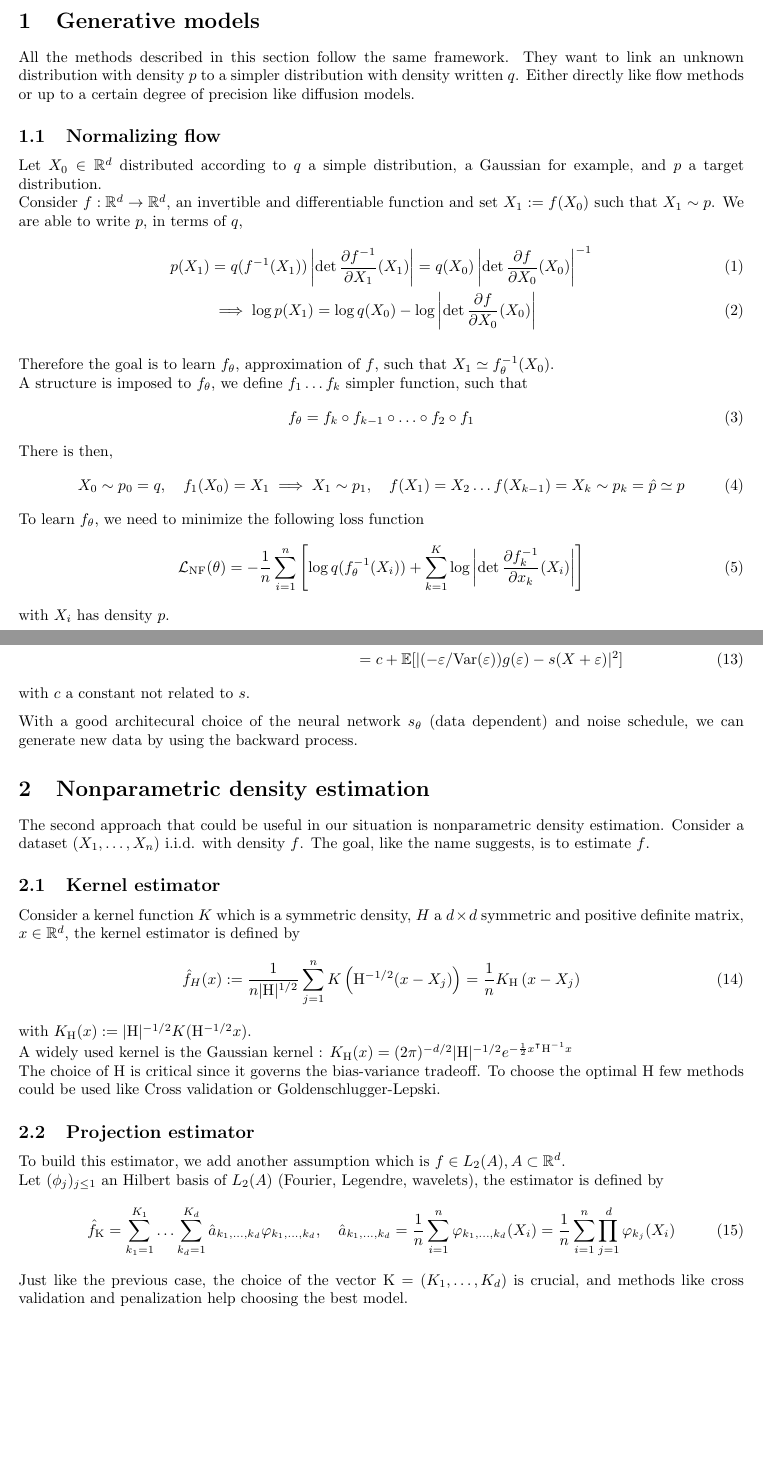
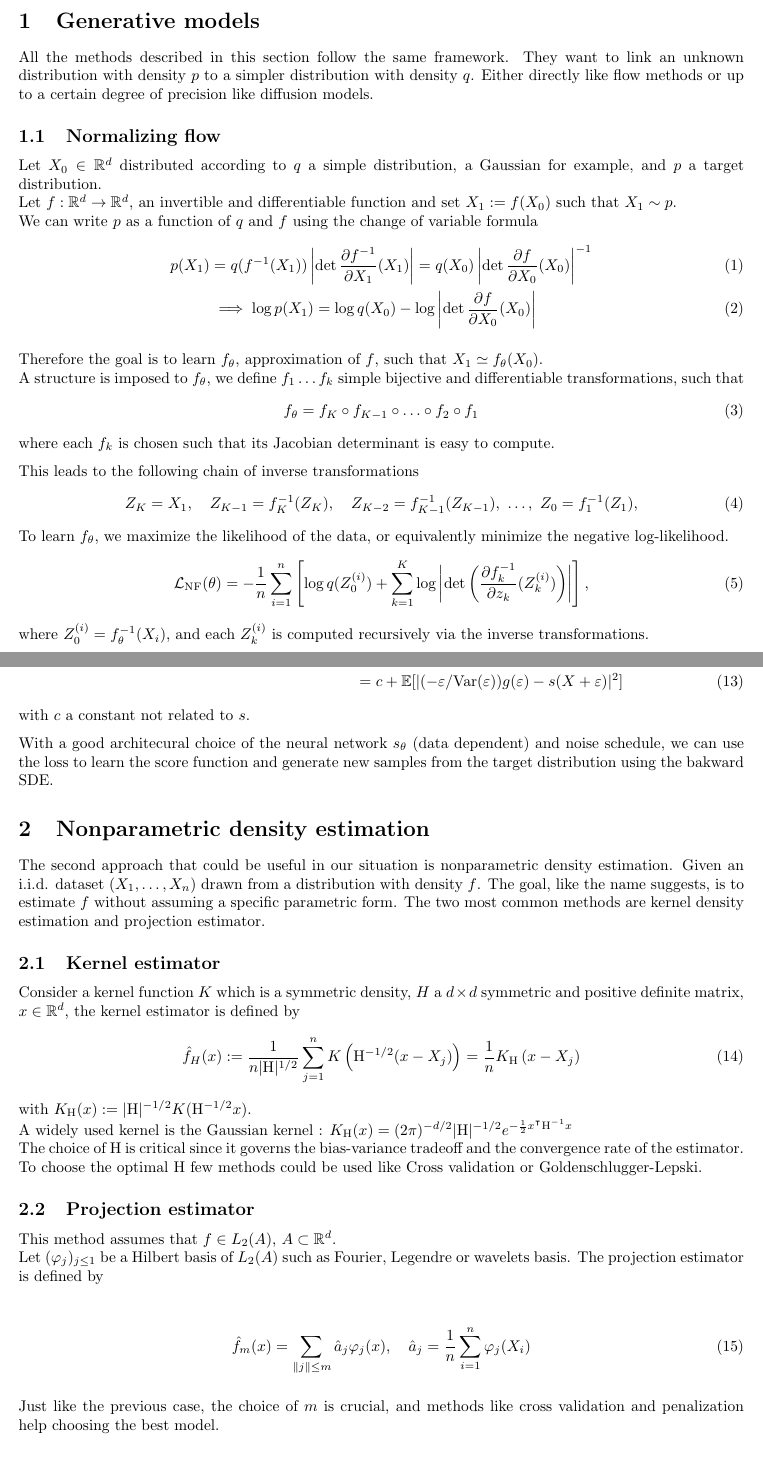
Before and after one commit to SamyBraik/InternshipProduction, a LaTeX document (Flow/flow.tex): two parts of pages 1 and 3 of 4, joined at a grey line, cut so that both start at the same text. Compiled offline with pdfLaTeX.

Commit message:
1st proposition

```diff
--- a/Flow/flow.tex
+++ b/Flow/flow.tex
@@ -18,11 +18,11 @@ Generative models are the go-to techniques to learn and sample from an unobserve
 
 \section{Generative models}
-All the methods described in this section follow the same framework. They want to link an unknown distribution with density \(p\) to a simpler distribution with density written \(q\). Either directly like flow methods or up to a certain degree of precision like diffusion models.
+All the methods described in this section follow the same framework. They want to link an unknown distribution with density \(p\) to a simpler distribution with density \(q\). Either directly like flow methods or up to a certain degree of precision like diffusion models.
 \subsection{Normalizing flow}
 Let \(X_0\in\mathbb{R}^d\) distributed according to \(q\) a simple distribution, a Gaussian for example, and \(p\) a target distribution.
 \\
-Consider \(f:\mathbb{R}^d\rightarrow\mathbb{R}^d\), an invertible and differentiable function and set \(X_1:=f(X_0)\) such that \(X_1\sim p\).
-We are able to write \(p\), in terms of \(q\),
+Let \(f:\mathbb{R}^d\rightarrow\mathbb{R}^d\), an invertible and differentiable function and set \(X_1:=f(X_0)\) such that \(X_1\sim p\). \\
+We can write \(p\) as a function of \(q\) and \(f\) using the change of variable formula
 \begin{align}
     p(X_1)&=q(f^{-1}(X_1))\left| \det\frac{\partial f^{-1}}{\partial X_1}(X_1) \right| = q(X_0)\left| \det \frac{\partial f}{\partial X_0}(X_0) \right|^{-1} \\
     &\implies \log p(X_1)=\log q(X_0) - \log \left|  \det \frac{\partial f}{\partial X_0}(X_0) \right|
@@ -32,20 +32,29 @@ We are able to write \(p\), in terms of \(q\),
 %    p(x_0)=q(f(x_0))\left|  \det\frac{\partial f}{\partial x_0}(x_0) \right|
 %\end{align}
 
-Therefore the goal is to learn \(f_\theta\), approximation of \(f\), such that \(X_1 \simeq f_\theta^{-1}(X_0)\). \\
-A structure is imposed to $f_\theta$, we define $f_1\ldots f_k$ simpler function,  such that
+Therefore the goal is to learn \(f_\theta\), approximation of \(f\), such that \(X_1 \simeq f_\theta(X_0)\). \\
+A structure is imposed to $f_\theta$, we define $f_1\ldots f_k$ simple bijective and differentiable transformations,  such that
 \begin{align}
-    f_\theta = f_k\circ f_{k-1}\circ\ldots\circ f_2\circ f_1
+    f_\theta = f_K\circ f_{K-1}\circ\ldots\circ f_2\circ f_1
 \end{align}
+where each \( f_k \) is chosen such that its Jacobian determinant is easy to compute.
+
+\begin{comment}
 There is then,
 \begin{align}
     X_0\sim p_0=q, \quad f_1(X_0) = X_1 \implies X_1\sim p_1,\quad f(X_1)=X_2 \ldots f(X_{k-1})=X_k \sim p_k = \hat{p} \simeq p
 \end{align}
-To learn \(f_\theta\), we need to minimize the following loss function
+\end{comment}
+This leads to the following chain of inverse transformations
 \begin{align}
-    \mathcal{L}_\text{NF}(\theta) = -\frac{1}{n}\sum_{i=1}^n \left[ \log q(f_\theta^{-1}(X_i)) + \sum_{k=1}^K \log \left| \det\frac{\partial f_k^{-1}}{\partial x_k}(X_i) \right| \right]
+    Z_K = X_1,\quad Z_{K-1} = f_K^{-1}(Z_K),\quad Z_{K-2} = f_{K-1}^{-1}(Z_{K-1}),\ \dots,\ Z_0 = f_1^{-1}(Z_1),
 \end{align}
-with \(X_i\) has density \(p\). \\
+To learn \(f_\theta\), we maximize the likelihood of the data, or equivalently minimize the negative log-likelihood.
+\begin{align}
+    \mathcal{L}_\text{NF}(\theta)
+    = -\frac{1}{n} \sum_{i=1}^n \left[ \log q(Z_0^{(i)}) + \sum_{k=1}^K \log \left| \det \left( \frac{\partial f_k^{-1}}{\partial z_{k}}(Z_k^{(i)}) \right) \right| \right],
+\end{align}
+where \( Z_0^{(i)} = f_\theta^{-1}(X_i) \), and each \( Z_k^{(i)} \) is computed recursively via the inverse transformations.
 
 %Normalizing flows requires invertibility of the mappings and an efficient way to compute the determinant of there Jacobian. Therefore, components have to be chosen carefully.
 
@@ -130,11 +140,11 @@ Let \(s:\mathbb{R}^d\rightarrow\mathbb{R}^d\). \(X\) a random variable with dens
 \end{align}
 with \(c\) a constant not related to \(s\).
 
-With a good architecural choice of the neural network \(s_\theta\) (data dependent) and noise schedule, we can generate new data by using the backward process.
+With a good architecural choice of the neural network \(s_\theta\) (data dependent) and noise schedule, we can use the loss to learn the score function and generate new samples from the target distribution using the bakward SDE.
 
 
 \section{Nonparametric density estimation}
-The second approach that could be useful in our situation is nonparametric density estimation. Consider a dataset \((X_1,\ldots,X_n)\) i.i.d. with density \(f\). The goal, like the name suggests, is to estimate \(f\).
+The second approach that could be useful in our situation is nonparametric density estimation. Given an i.i.d. dataset \((X_1,\ldots,X_n)\) drawn from a distribution with density \(f\). The goal, like the name suggests, is to estimate \(f\) without assuming a specific parametric form. The two most common methods are kernel density estimation and projection estimator.
 
 \subsection{Kernel estimator}
 Consider a kernel function \(K\) which is a symmetric density, \(H\) a \(d\times d\) symmetric and positive definite matrix, \(x\in\mathbb{R}^d\), the kernel estimator is defined by
@@ -143,15 +153,22 @@ Consider a kernel function \(K\) which is a symmetric density, \(H\) a \(d\times
 \end{align}
 with \(K_\mathrm{H}(x):= |\mathrm{H}|^{-1/2}K(\mathrm{H}^{-1/2}x)\). \\
 A widely used kernel is the Gaussian kernel : \(K_\textrm{H}(x)=(2\pi)^{-d/2}|\textrm{H}|^{-1/2}e^{-\frac{1}{2} x^\intercal \textrm{H}^{-1} x}\) \\
-The choice of \(\mathrm{H}\) is critical since it governs the bias-variance tradeoff. To choose the optimal \(\mathrm{H}\) few methods could be used like Cross validation or Goldenschlugger-Lepski.
+The choice of \(\mathrm{H}\) is critical since it governs the bias-variance tradeoff and the convergence rate of the estimator. To choose the optimal \(\mathrm{H}\) few methods could be used like Cross validation or Goldenschlugger-Lepski.
 
 \subsection{Projection estimator}
-To build this estimator, we add another assumption which is \(f\in L_2(A), A\subset \mathbb{R}^d\). \\
-Let \((\phi_j)_{j\le 1}\) an Hilbert basis of \(L_2(A)\) (Fourier, Legendre, wavelets), the estimator is defined by
+This method assumes that \(f\in L_2(A), \, A\subset \mathbb{R}^d\). \\
+Let \((\varphi_j)_{j\le 1}\) be a Hilbert basis of \(L_2(A)\) such as Fourier, Legendre or wavelets basis. The projection estimator is defined by
+
+\begin{align}
+    \hat{f}_m(x)=\sum_{\|j\|\le m} \hat{a}_j\varphi_j(x), \quad \hat{a}_j=\frac{1}{n}\sum_{i=1}^n \varphi_j(X_i)
+\end{align}
+
+\begin{comment}
 \begin{align}
     \hat{f}_\mathrm{K}=\sum_{k_1=1}^{K_1}\ldots\sum_{k_d=1}^{K_d}\hat{a}_{k_1,\ldots,k_d}\varphi_{k_1,\ldots,k_d}, \quad \hat{a}_{k_1,\ldots,k_d}=\frac{1}{n}\sum_{i=1}^n \varphi_{k_1,\ldots,k_d}(X_i) = \frac{1}{n}\sum_{i=1}^n \prod_{j=1}^d \varphi_{k_j}(X_i)
 \end{align}
-Just like the previous case, the choice of the vector \(\mathrm{K}=(K_1,\ldots,K_d)\) is crucial, and methods like cross validation and penalization help choosing the best model.
+\end{comment}
+Just like the previous case, the choice of \(m\) is crucial, and methods like cross validation and penalization help choosing the best model.
 
 \bigskip
 %One of the drawbacks of those two methods is they work well when the number of observations \(n\) is big.
```
Also changed, not shown: Flow/references.bib (+8 -0 lines), Flow/flow.bbl, Flow/flow.pdf, Flow/flow.tex (22 more changed lines), 6 other files.
